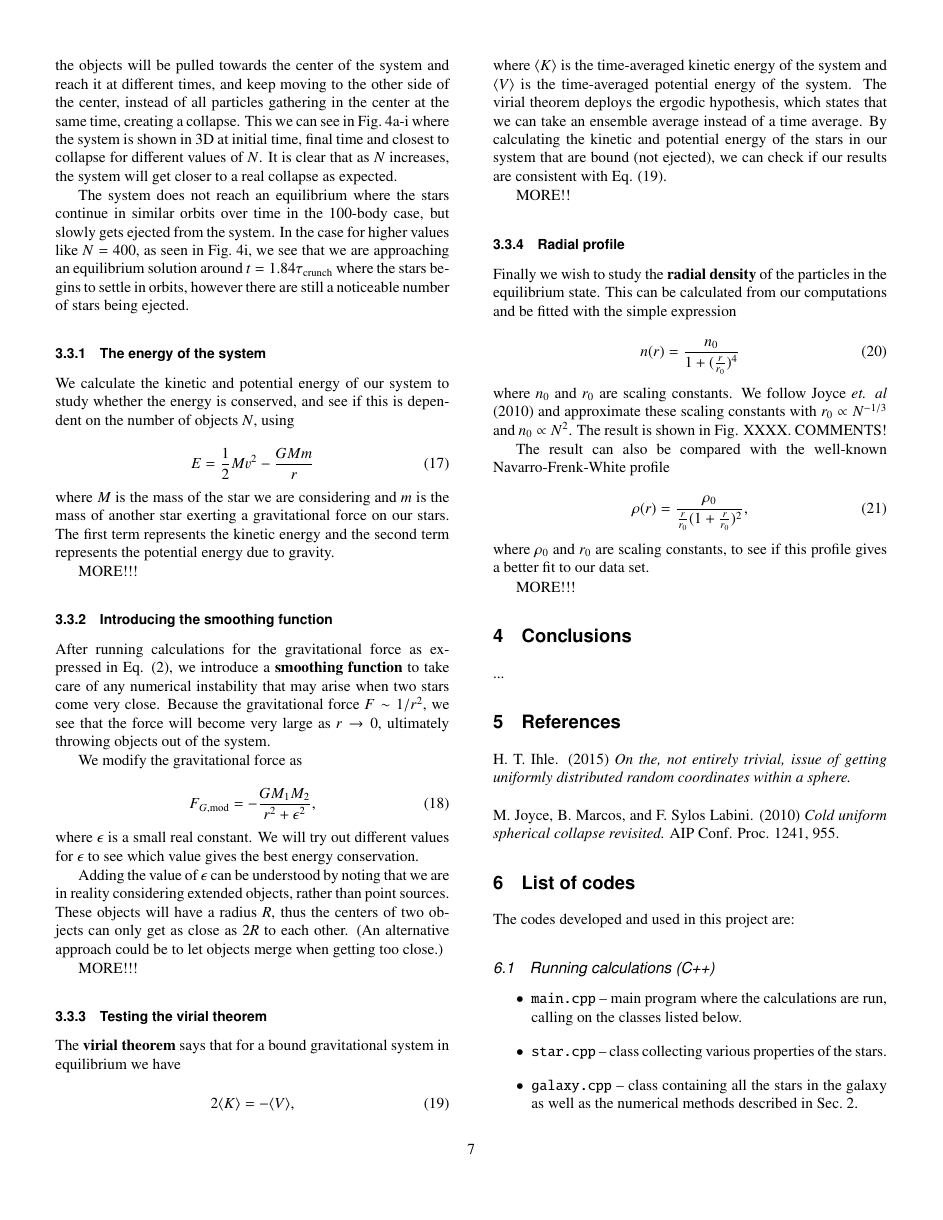
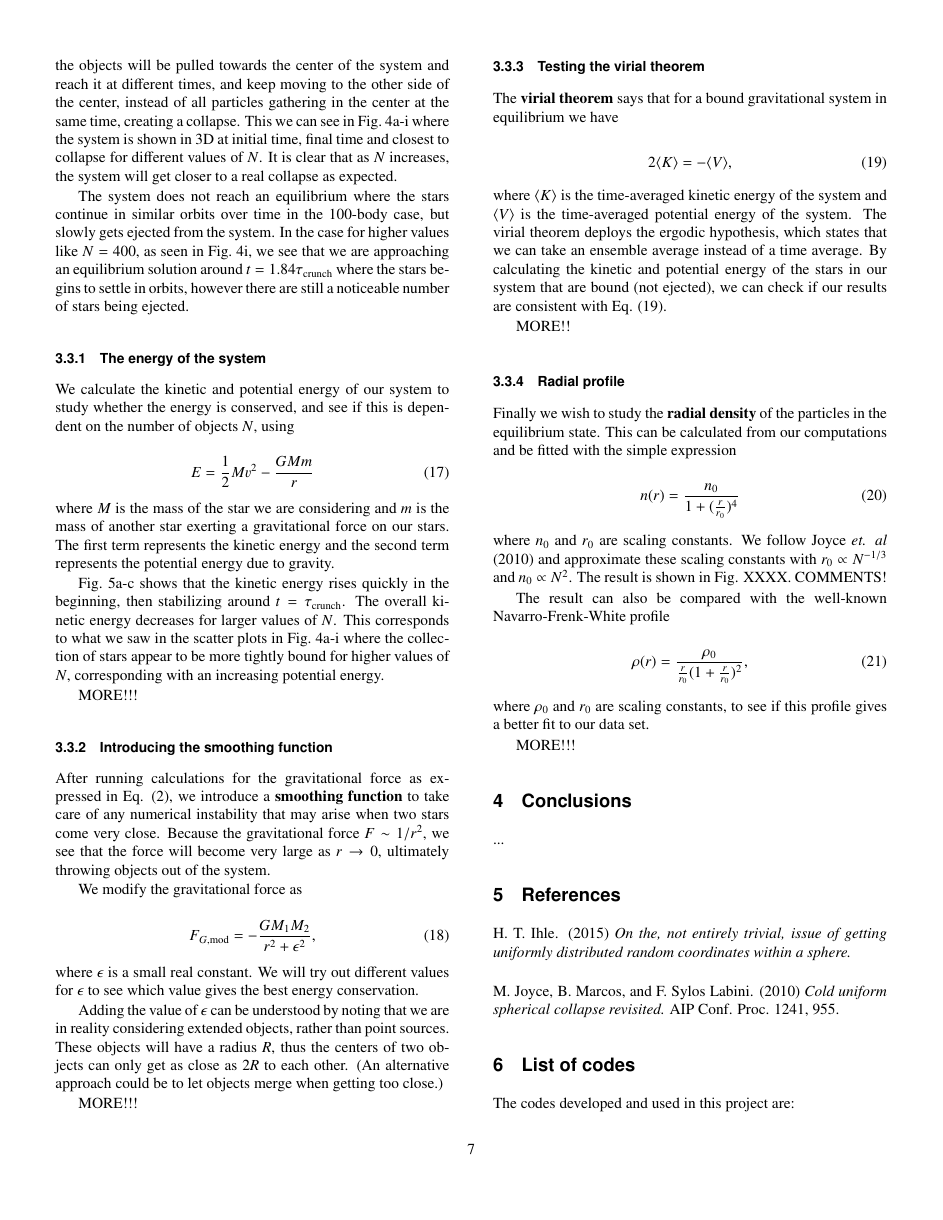
Before and after one commit to mariahammerstrom/Project5, a LaTeX paper (Report/FYS4150-Report-Project5.tex): page 7 of 9. The pictures show the PDF file Report/FYS4150-Report-Project5.pdf that the author committed with the source.

Commit message:
Added some text.

```diff
--- a/Report/FYS4150-Report-Project5.tex
+++ b/Report/FYS4150-Report-Project5.tex
@@ -410,4 +410,8 @@ We calculate the kinetic and potential energy of our system to study whether the
 \end{equation}
 where $M$ is the mass of the star we are considering and $m$ is the mass of another star exerting a gravitational force on our stars. The first term represents the kinetic energy and the second term represents the potential energy due to gravity.
 
+Fig.~\ref{fig:Nbody_energy}a-c shows that the kinetic energy rises quickly in the beginning, then stabilizing around $t = \tau_{\mathrm{crunch}}$. The overall kinetic energy decreases for larger values of $N$. This corresponds to what we saw in the scatter plots in Fig.~\ref{fig:N_body_simulation}a-i where the collection of stars appear to be more tightly bound for higher values of $N$, corresponding with an increasing potential energy.
+
 MORE!!!
+
+\begin{figure*}
@@ -414,3 +421,10 @@ MORE!!!
+	& \includegraphics[width=60mm]{Images/Ek_200stars.png}
+	& \includegraphics[width=60mm]{Images/Ek_300stars.png} \\
+	(a) $N = 100$		& (b) $N = 200$  	& (c) $N = 300$ \\[6pt]
+\end{tabular}
+\caption{The evolution of kinetic energy (top) and potential energy (bottom) over time for $N = 100, 200, 300$ stars and $\Delta t = 0.001$.}\label{fig:Nbody_energy}
+\end{center}
+\end{figure*}
 
 
 
```
Also changed, not shown: Report/FYS4150-Report-Project5.pdf, Report/FYS4150-Report-Project5.tex (3 more changed lines), 3 other files.
